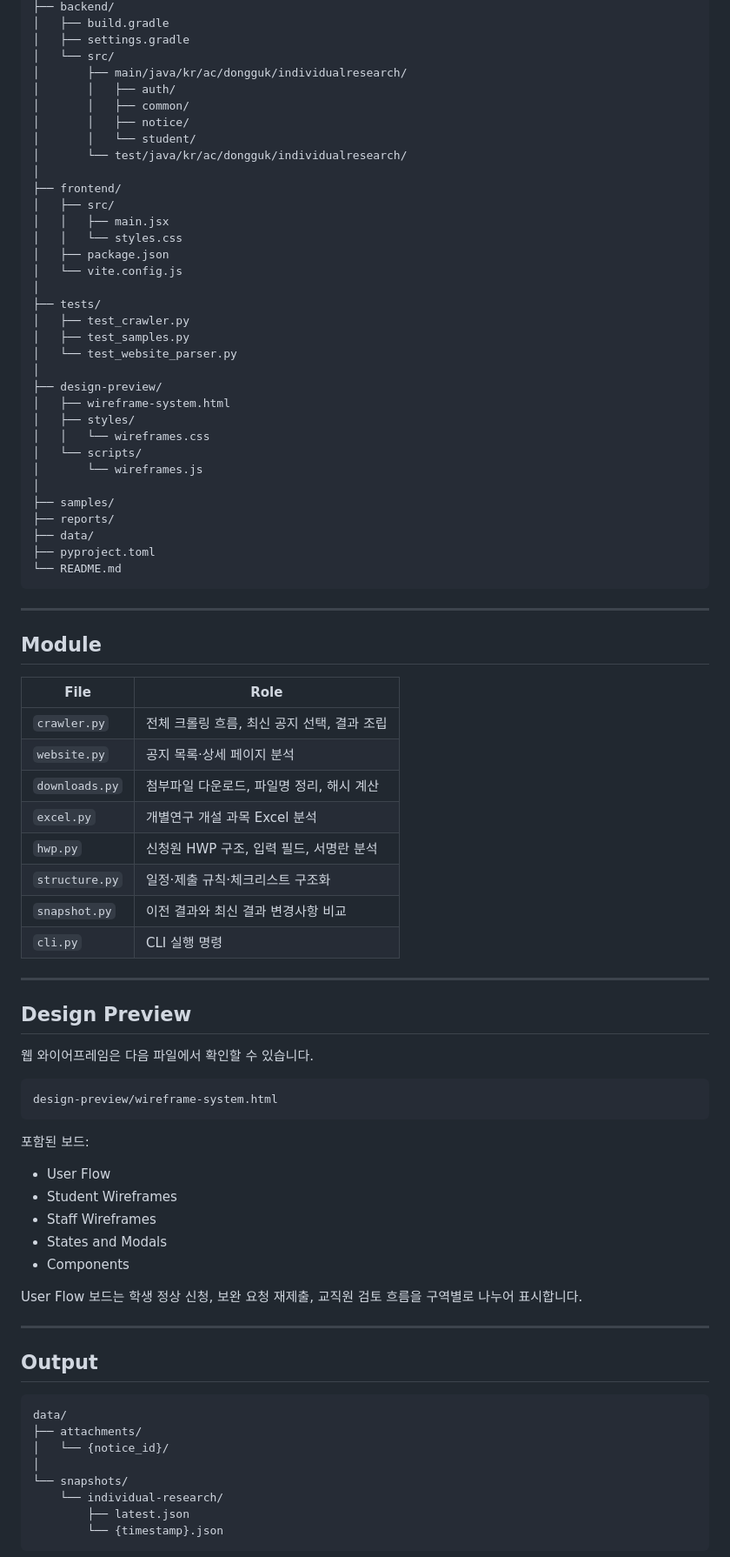
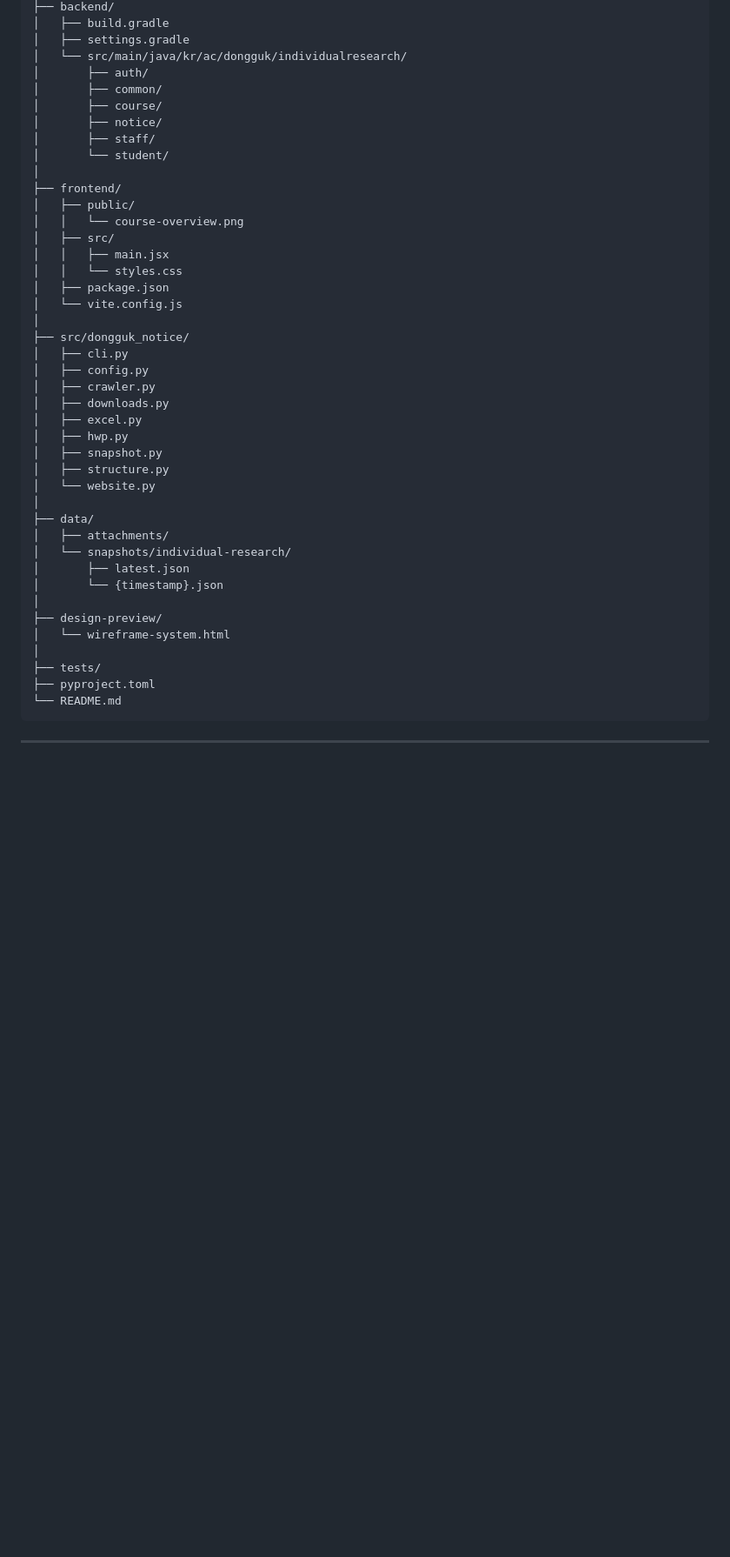
Before and after one commit to hayo02/dongguk-individual-research, a Markdown page: README.md, the part around one of its changes. Shown at 87% size. Rendered like a GitHub page; blank space fills up the shorter version.

Commit message:
Update README with current development status

````diff
--- a/README.md
+++ b/README.md
@@ -189,87 +156,47 @@ dongguk-individual-research/
 ├── backend/
 │   ├── build.gradle
 │   ├── settings.gradle
-│   └── src/
-│       ├── main/java/kr/ac/dongguk/individualresearch/
-│       │   ├── auth/
-│       │   ├── common/
-│       │   ├── notice/
-│       │   └── student/
-│       └── test/java/kr/ac/dongguk/individualresearch/
+│   └── src/main/java/kr/ac/dongguk/individualresearch/
+│       ├── auth/
+│       ├── common/
+│       ├── course/
+│       ├── notice/
+│       ├── staff/
+│       └── student/
 │
 ├── frontend/
+│   ├── public/
+│   │   └── course-overview.png
 │   ├── src/
 │   │   ├── main.jsx
 │   │   └── styles.css
 │   ├── package.json
 │   └── vite.config.js
 │
-├── tests/
-│   ├── test_crawler.py
-│   ├── test_samples.py
-│   └── test_website_parser.py
+├── src/dongguk_notice/
+│   ├── cli.py
+│   ├── config.py
+│   ├── crawler.py
+│   ├── downloads.py
+│   ├── excel.py
+│   ├── hwp.py
+│   ├── snapshot.py
+│   ├── structure.py
+│   └── website.py
+│
+├── data/
+│   ├── attachments/
+│   └── snapshots/individual-research/
+│       ├── latest.json
+│       └── {timestamp}.json
 │
 ├── design-preview/
-│   ├── wireframe-system.html
-│   ├── styles/
-│   │   └── wireframes.css
-│   └── scripts/
-│       └── wireframes.js
+│   └── wireframe-system.html
 │
-├── samples/
-├── reports/
-├── data/
+├── tests/
 ├── pyproject.toml
 └── README.md
 ```
 
 ---
 
-## Module
-
-| File | Role |
-| --- | --- |
-| `crawler.py` | 전체 크롤링 흐름, 최신 공지 선택, 결과 조립 |
-| `website.py` | 공지 목록·상세 페이지 분석 |
-| `downloads.py` | 첨부파일 다운로드, 파일명 정리, 해시 계산 |
-| `excel.py` | 개별연구 개설 과목 Excel 분석 |
-| `hwp.py` | 신청원 HWP 구조, 입력 필드, 서명란 분석 |
-| `structure.py` | 일정·제출 규칙·체크리스트 구조화 |
-| `snapshot.py` | 이전 결과와 최신 결과 변경사항 비교 |
-| `cli.py` | CLI 실행 명령 |
-
----
-
-## Design Preview
-
-웹 와이어프레임은 다음 파일에서 확인할 수 있습니다.
-
-```text
-design-preview/wireframe-system.html
-```
-
-포함된 보드:
-
-- User Flow
-- Student Wireframes
-- Staff Wireframes
-- States and Modals
-- Components
-
-User Flow 보드는 학생 정상 신청, 보완 요청 재제출, 교직원 검토 흐름을 구역별로 나누어 표시합니다.
-
----
-
-## Output
-
-```text
-data/
-├── attachments/
-│   └── {notice_id}/
-│
-└── snapshots/
-    └── individual-research/
-        ├── latest.json
-        └── {timestamp}.json
-```
-
````
Also changed, not shown: other parts of README.md (+162 -193 lines).
